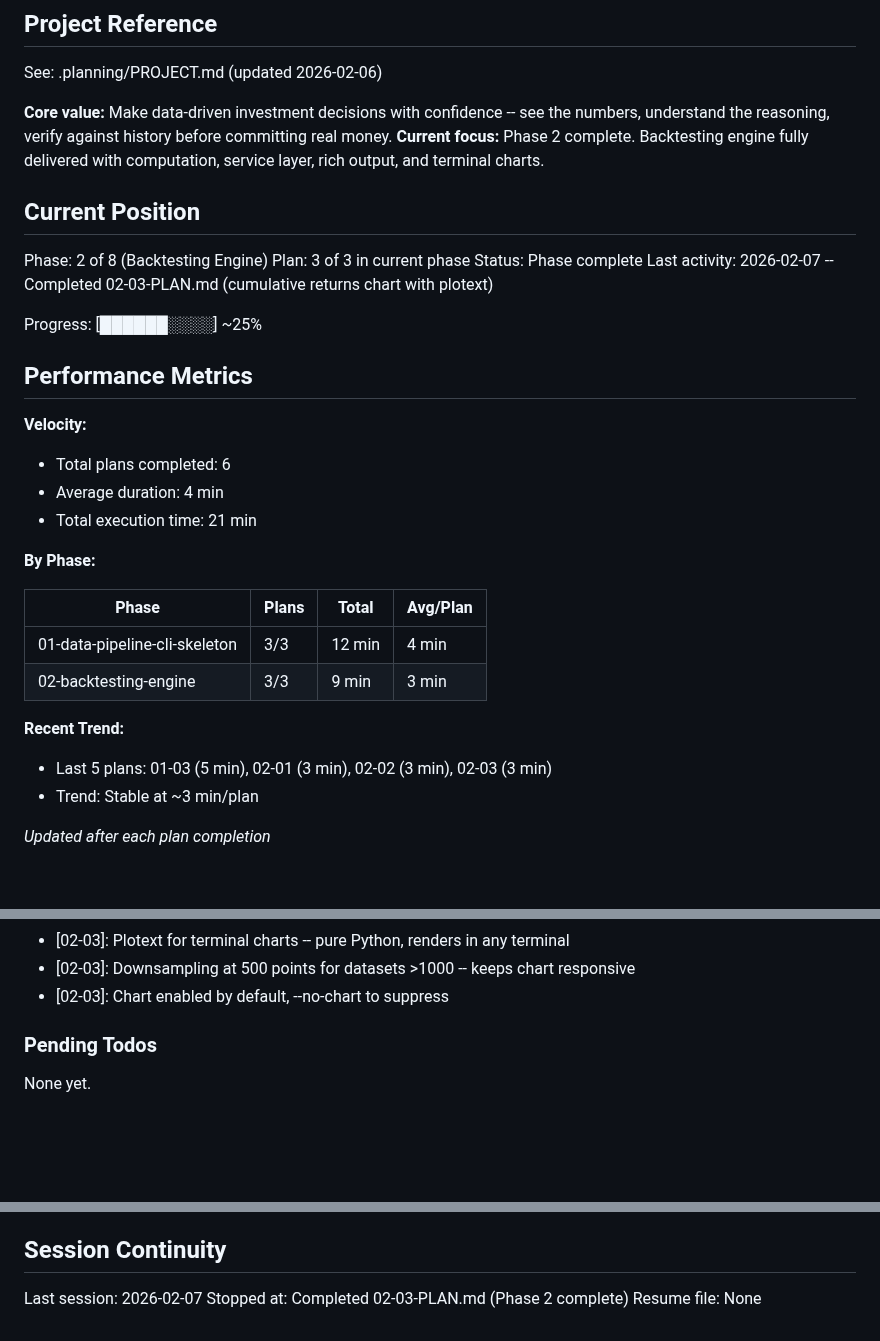
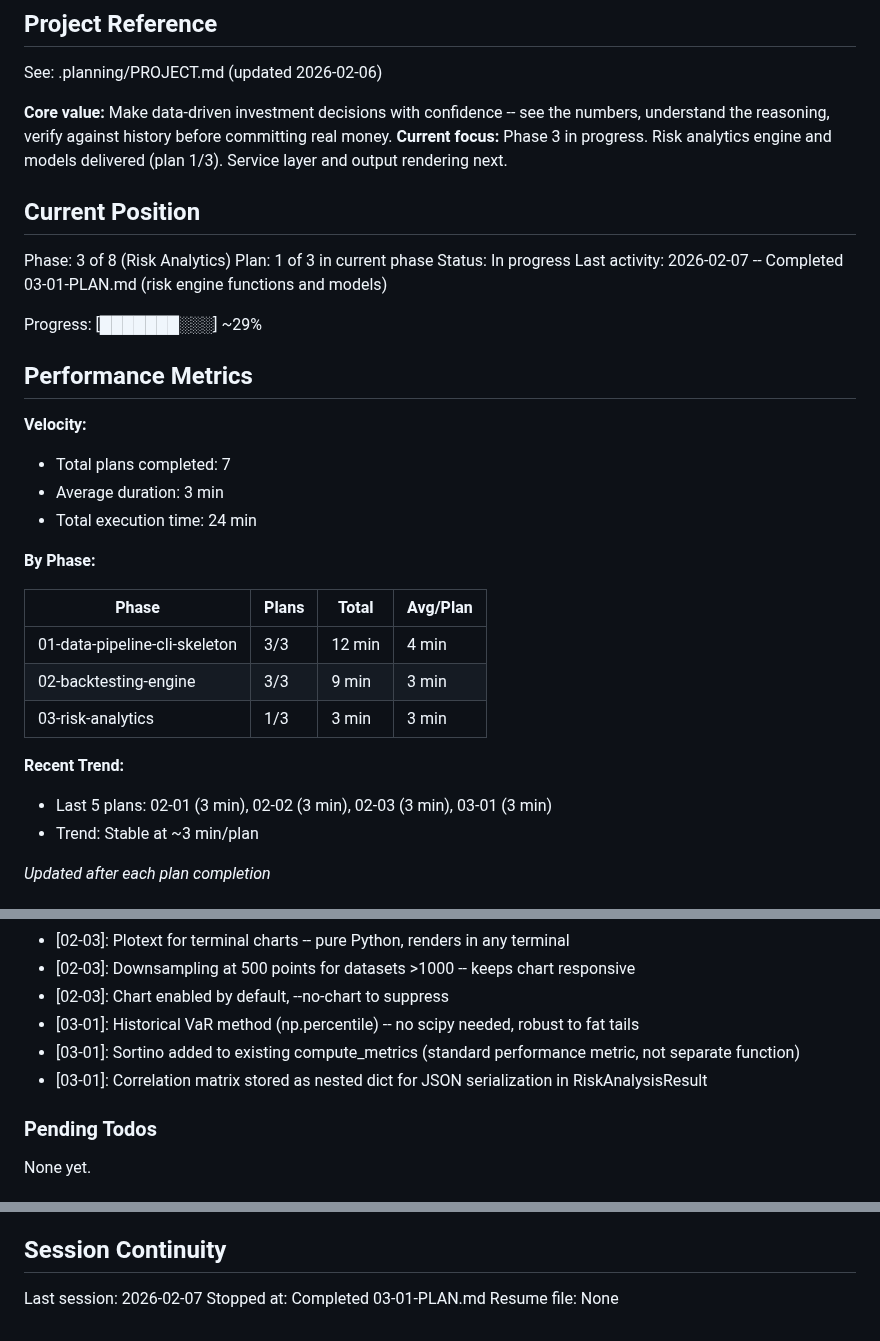
Before and after one commit to thegr4nge/portfolioforge, a Markdown page: .planning/STATE.md, 3 parts joined by grey strips. Drawn GitHub-style; blank space fills up the shorter version.

Commit message:
docs(03-01): complete risk engine and models plan
Tasks completed: 2/2
- Task 1: Risk data models and engine functions
- Task 2: Add Sortino ratio to existing backtest engine

SUMMARY: .planning/phases/03-risk-analytics/03-01-SUMMARY.md

Co-Authored-By: Claude Opus 4.6 <noreply@anthropic.com>

```diff
--- a/.planning/STATE.md
+++ b/.planning/STATE.md
@@ -5,23 +5,23 @@
 See: .planning/PROJECT.md (updated 2026-02-06)
 
 **Core value:** Make data-driven investment decisions with confidence -- see the numbers, understand the reasoning, verify against history before committing real money.
-**Current focus:** Phase 2 complete. Backtesting engine fully delivered with computation, service layer, rich output, and terminal charts.
+**Current focus:** Phase 3 in progress. Risk analytics engine and models delivered (plan 1/3). Service layer and output rendering next.
 
 ## Current Position
 
-Phase: 2 of 8 (Backtesting Engine)
-Plan: 3 of 3 in current phase
-Status: Phase complete
-Last activity: 2026-02-07 -- Completed 02-03-PLAN.md (cumulative returns chart with plotext)
+Phase: 3 of 8 (Risk Analytics)
+Plan: 1 of 3 in current phase
+Status: In progress
+Last activity: 2026-02-07 -- Completed 03-01-PLAN.md (risk engine functions and models)
 
-Progress: [██████░░░░] ~25%
+Progress: [███████░░░] ~29%
 
 ## Performance Metrics
 
 **Velocity:**
-- Total plans completed: 6
-- Average duration: 4 min
-- Total execution time: 21 min
+- Total plans completed: 7
+- Average duration: 3 min
+- Total execution time: 24 min
 
 **By Phase:**
 
@@ -29,9 +29,10 @@ Progress: [██████░░░░] ~25%
 |-------|-------|-------|----------|
 | 01-data-pipeline-cli-skeleton | 3/3 | 12 min | 4 min |
 | 02-backtesting-engine | 3/3 | 9 min | 3 min |
+| 03-risk-analytics | 1/3 | 3 min | 3 min |
 
 **Recent Trend:**
-- Last 5 plans: 01-03 (5 min), 02-01 (3 min), 02-02 (3 min), 02-03 (3 min)
+- Last 5 plans: 02-01 (3 min), 02-02 (3 min), 02-03 (3 min), 03-01 (3 min)
 - Trend: Stable at ~3 min/plan
 
 *Updated after each plan completion*
@@ -69,6 +70,9 @@ Recent decisions affecting current work:
 - [02-03]: Plotext for terminal charts -- pure Python, renders in any terminal
 - [02-03]: Downsampling at 500 points for datasets >1000 -- keeps chart responsive
 - [02-03]: Chart enabled by default, --no-chart to suppress
+- [03-01]: Historical VaR method (np.percentile) -- no scipy needed, robust to fat tails
+- [03-01]: Sortino added to existing compute_metrics (standard performance metric, not separate function)
+- [03-01]: Correlation matrix stored as nested dict for JSON serialization in RiskAnalysisResult
 
 ### Pending Todos
 
@@ -83,5 +87,5 @@ None yet.
 ## Session Continuity
 
 Last session: 2026-02-07
-Stopped at: Completed 02-03-PLAN.md (Phase 2 complete)
+Stopped at: Completed 03-01-PLAN.md
 Resume file: None
```
Also changed, not shown: 1 other file.
